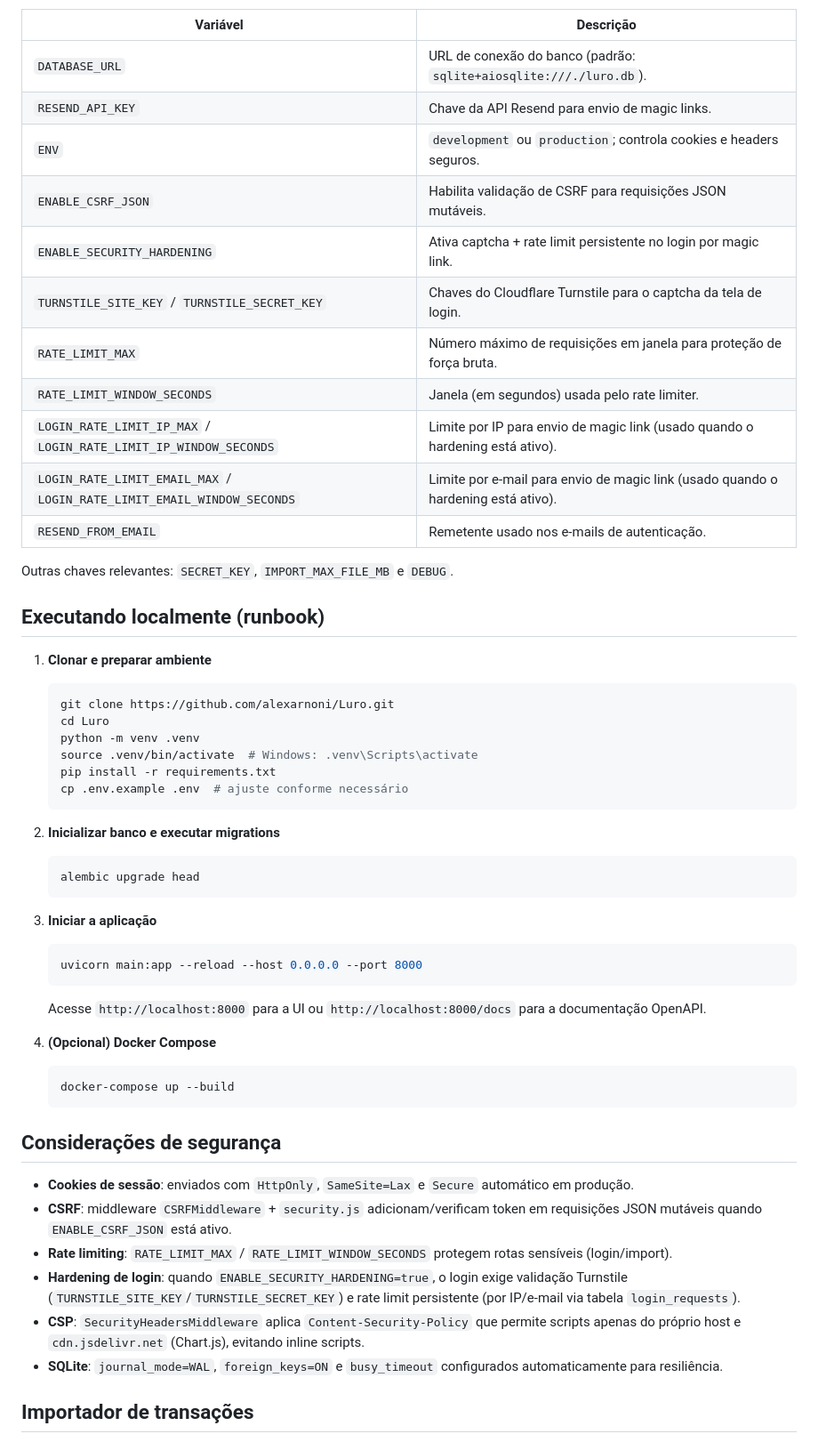
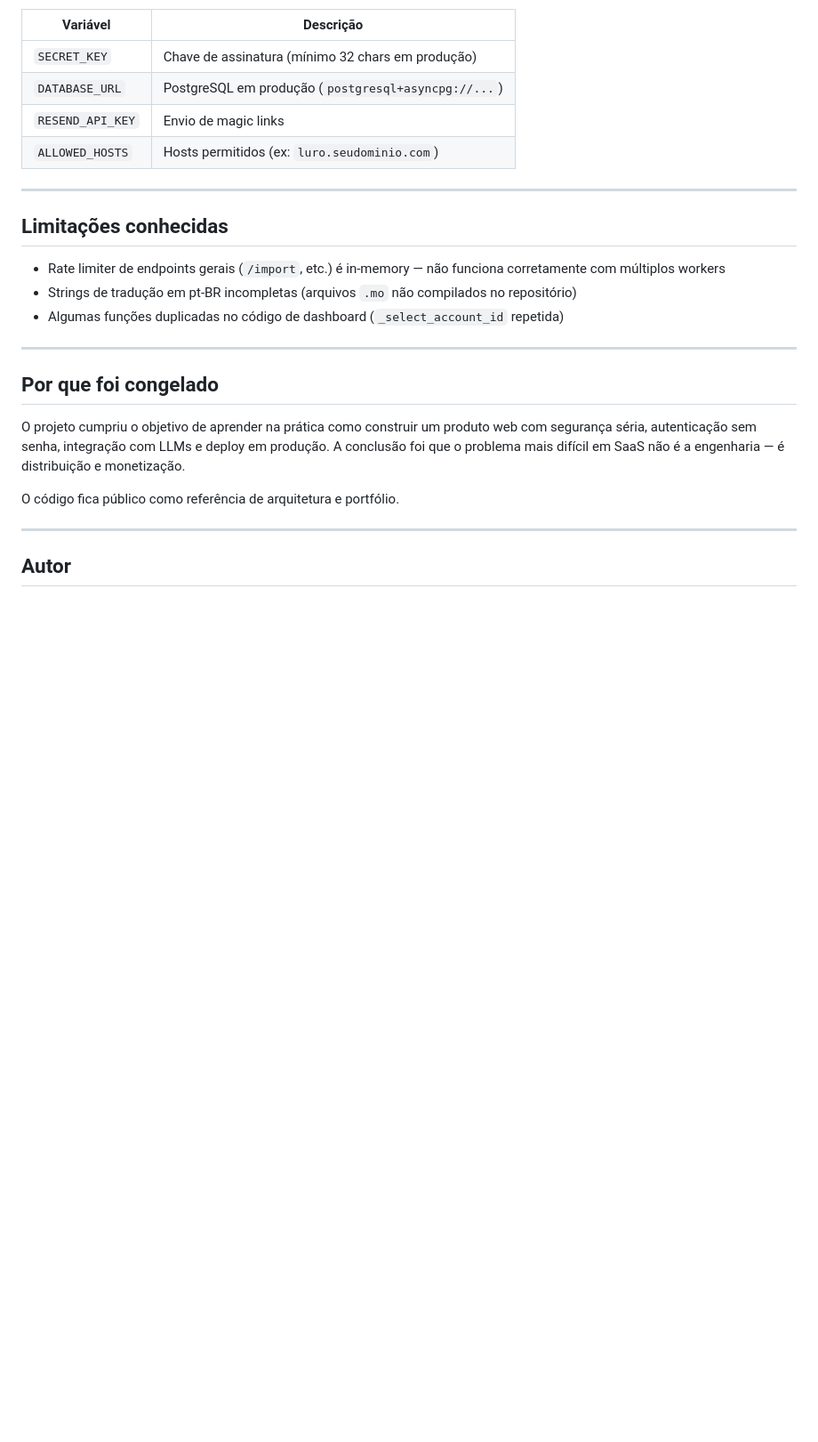
Before and after one commit to alexarnoni/Luro, a Markdown page: README.md, the part around one of its changes. Shown at 89% size. GitHub-like rendering; blank space fills up the shorter version.

````diff
--- a/README.md
+++ b/README.md
@@ -23,56 +78,28 @@ Configure um arquivo `.env` na raiz com os valores abaixo (todos disponíveis em
 
 | Variável | Descrição |
-| --- | --- |
-| `DATABASE_URL` | URL de conexão do banco (padrão: `sqlite+aiosqlite:///./luro.db`). |
-| `RESEND_API_KEY` | Chave da API Resend para envio de magic links. |
-| `ENV` | `development` ou `production`; controla cookies e headers seguros. |
-| `ENABLE_CSRF_JSON` | Habilita validação de CSRF para requisições JSON mutáveis. |
-| `ENABLE_SECURITY_HARDENING` | Ativa captcha + rate limit persistente no login por magic link. |
-| `TURNSTILE_SITE_KEY` / `TURNSTILE_SECRET_KEY` | Chaves do Cloudflare Turnstile para o captcha da tela de login. |
-| `RATE_LIMIT_MAX` | Número máximo de requisições em janela para proteção de força bruta. |
-| `RATE_LIMIT_WINDOW_SECONDS` | Janela (em segundos) usada pelo rate limiter. |
-| `LOGIN_RATE_LIMIT_IP_MAX` / `LOGIN_RATE_LIMIT_IP_WINDOW_SECONDS` | Limite por IP para envio de magic link (usado quando o hardening está ativo). |
-| `LOGIN_RATE_LIMIT_EMAIL_MAX` / `LOGIN_RATE_LIMIT_EMAIL_WINDOW_SECONDS` | Limite por e-mail para envio de magic link (usado quando o hardening está ativo). |
-| `RESEND_FROM_EMAIL` | Remetente usado nos e-mails de autenticação. |
+|---|---|
+| `SECRET_KEY` | Chave de assinatura (mínimo 32 chars em produção) |
+| `DATABASE_URL` | PostgreSQL em produção (`postgresql+asyncpg://...`) |
+| `RESEND_API_KEY` | Envio de magic links |
+| `ALLOWED_HOSTS` | Hosts permitidos (ex: `luro.seudominio.com`) |
 
-Outras chaves relevantes: `SECRET_KEY`, `IMPORT_MAX_FILE_MB` e `DEBUG`.
+---
 
-## Executando localmente (runbook)
+## Limitações conhecidas
 
-1. **Clonar e preparar ambiente**
-   ```bash
-   git clone https://github.com/alexarnoni/Luro.git
-   cd Luro
-   python -m venv .venv
-   source .venv/bin/activate  # Windows: .venv\Scripts\activate
-   pip install -r requirements.txt
-   cp .env.example .env  # ajuste conforme necessário
-   ```
+- Rate limiter de endpoints gerais (`/import`, etc.) é in-memory — não funciona corretamente com múltiplos workers
+- Strings de tradução em pt-BR incompletas (arquivos `.mo` não compilados no repositório)
+- Algumas funções duplicadas no código de dashboard (`_select_account_id` repetida)
 
-2. **Inicializar banco e executar migrations**
-   ```bash
-   alembic upgrade head
-   ```
+---
 
-3. **Iniciar a aplicação**
-   ```bash
-   uvicorn main:app --reload --host 0.0.0.0 --port 8000
-   ```
-   Acesse `http://localhost:8000` para a UI ou `http://localhost:8000/docs` para a documentação OpenAPI.
+## Por que foi congelado
 
-4. **(Opcional) Docker Compose**
-   ```bash
-   docker-compose up --build
-   ```
+O projeto cumpriu o objetivo de aprender na prática como construir um produto web com segurança séria, autenticação sem senha, integração com LLMs e deploy em produção. A conclusão foi que o problema mais difícil em SaaS não é a engenharia — é distribuição e monetização.
 
-## Considerações de segurança
+O código fica público como referência de arquitetura e portfólio.
 
-- **Cookies de sessão**: enviados com `HttpOnly`, `SameSite=Lax` e `Secure` automático em produção.
-- **CSRF**: middleware `CSRFMiddleware` + `security.js` adicionam/verificam token em requisições JSON mutáveis quando `ENABLE_CSRF_JSON` está ativo.
-- **Rate limiting**: `RATE_LIMIT_MAX` / `RATE_LIMIT_WINDOW_SECONDS` protegem rotas sensíveis (login/import).
-- **Hardening de login**: quando `ENABLE_SECURITY_HARDENING=true`, o login exige validação Turnstile (`TURNSTILE_SITE_KEY`/`TURNSTILE_SECRET_KEY`) e rate limit persistente (por IP/e-mail via tabela `login_requests`).
-- **CSP**: `SecurityHeadersMiddleware` aplica `Content-Security-Policy` que permite scripts apenas do próprio host e `cdn.jsdelivr.net` (Chart.js), evitando inline scripts.
-- **SQLite**: `journal_mode=WAL`, `foreign_keys=ON` e `busy_timeout` configurados automaticamente para resiliência.
+---
 
-## Importador de transações
+## Autor
 
````
Also changed, not shown: other parts of README.md (+71 -59 lines).
